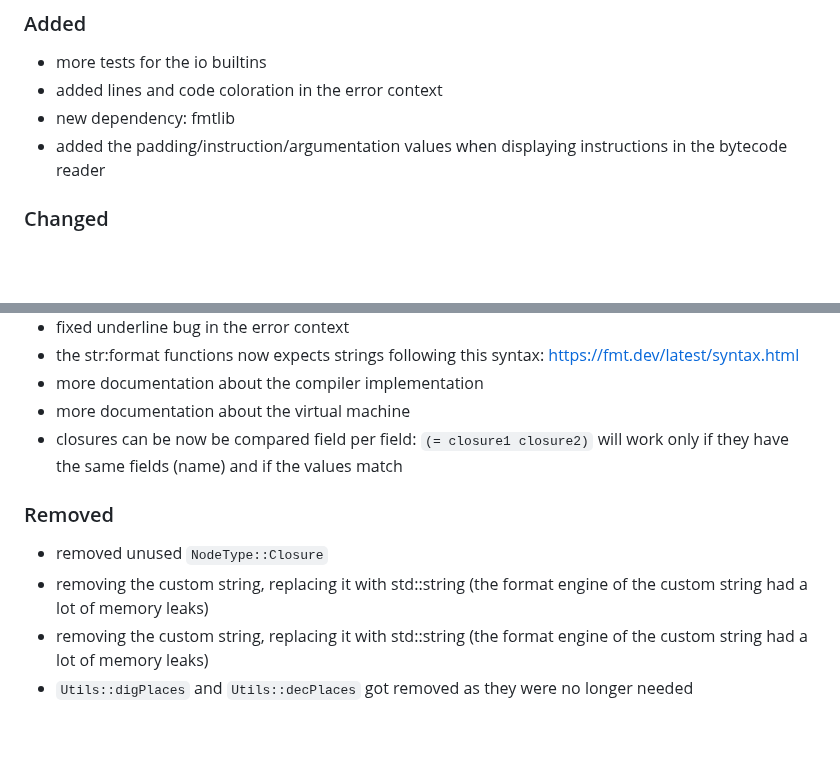
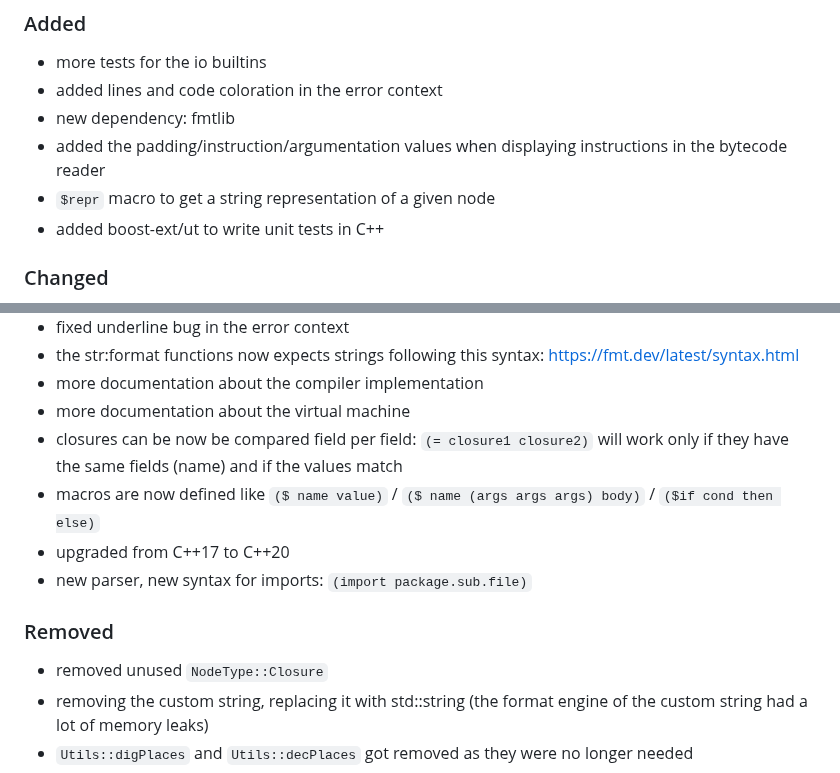
Before and after one commit to ArkScript-lang/Ark, a Markdown page: CHANGELOG.md, 2 parts joined by grey strips. Rendered like a GitHub page; blank space fills up the shorter version.

Commit message:
chore: updating changelog

```diff
--- a/CHANGELOG.md
+++ b/CHANGELOG.md
@@ -6,6 +6,8 @@
 - added lines and code coloration in the error context
 - new dependency: fmtlib
 - added the padding/instruction/argumentation values when displaying instructions in the bytecode reader
+- `$repr` macro to get a string representation of a given node
+- added boost-ext/ut to write unit tests in C++
 
 ### Changed
 - instructions are on 4 bytes: 1 byte for the instruction, 1 byte of padding, 2 bytes for an immediate argument
@@ -16,10 +18,12 @@
 - more documentation about the compiler implementation
 - more documentation about the virtual machine
 - closures can be now be compared field per field: `(= closure1 closure2)` will work only if they have the same fields (name) and if the values match
+- macros are now defined like `($ name value)` / `($ name (args args args) body)` / `($if cond then else)`
+- upgraded from C++17 to C++20
+- new parser, new syntax for imports: `(import package.sub.file)`
 
 ### Removed
 - removed unused `NodeType::Closure`
-- removing the custom string, replacing it with std::string (the format engine of the custom string had a lot of memory leaks)
 - removing the custom string, replacing it with std::string (the format engine of the custom string had a lot of memory leaks)
 - `Utils::digPlaces` and `Utils::decPlaces` got removed as they were no longer needed
 - removed deprecated code (`list:removeAt`, `ark` executable now replaced by `arkscript`)
```
